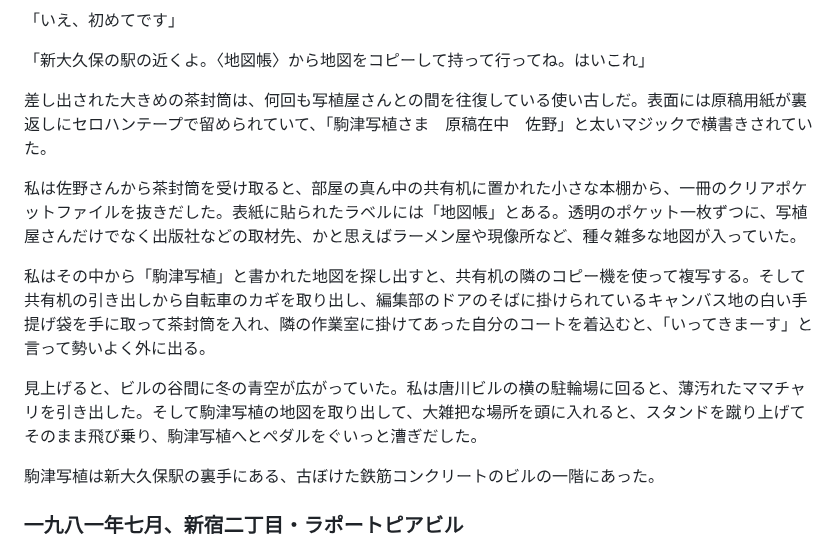
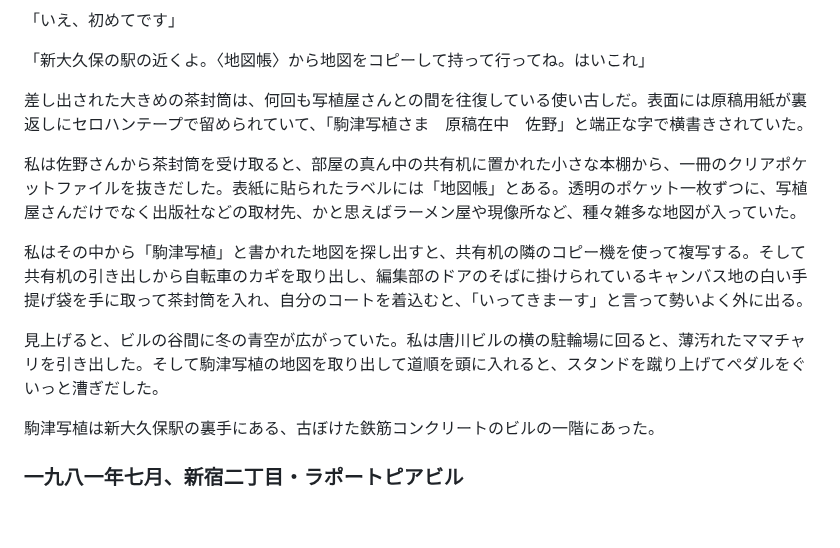
Before and after one commit to ogwata/tategumi, a Markdown page: syasyokuya.md, the part around the change. GitHub-like rendering; blank space fills up the shorter version.

Commit message:
2024/07/10-4

```diff
--- a/syasyokuya.md
+++ b/syasyokuya.md
@@ -129,13 +129,13 @@ lang: 'ja'
 
 「新大久保の駅の近くよ。〈地図帳〉から地図をコピーして持って行ってね。はいこれ」
 
-差し出された大きめの茶封筒は、何回も写植屋さんとの間を往復している使い古しだ。表面には原稿用紙が裏返しにセロハンテープで留められていて、「駒津写植さま　原稿在中　佐野」と太いマジックで横書きされていた。
+差し出された大きめの茶封筒は、何回も写植屋さんとの間を往復している使い古しだ。表面には原稿用紙が裏返しにセロハンテープで留められていて、「駒津写植さま　原稿在中　佐野」と端正な字で横書きされていた。
 
 私は佐野さんから茶封筒を受け取ると、部屋の真ん中の共有机に置かれた小さな本棚から、一冊のクリアポケットファイルを抜きだした。表紙に貼られたラベルには「地図帳」とある。透明のポケット一枚ずつに、写植屋さんだけでなく出版社などの取材先、かと思えばラーメン屋や現像所など、種々雑多な地図が入っていた。
 
-私はその中から「駒津写植」と書かれた地図を探し出すと、共有机の隣のコピー機を使って複写する。そして共有机の引き出しから自転車のカギを取り出し、編集部のドアのそばに掛けられているキャンバス地の白い手提げ袋を手に取って茶封筒を入れ、隣の作業室に掛けてあった自分のコートを着込むと、「いってきまーす」と言って勢いよく外に出る。
+私はその中から「駒津写植」と書かれた地図を探し出すと、共有机の隣のコピー機を使って複写する。そして共有机の引き出しから自転車のカギを取り出し、編集部のドアのそばに掛けられているキャンバス地の白い手提げ袋を手に取って茶封筒を入れ、自分のコートを着込むと、「いってきまーす」と言って勢いよく外に出る。
 
-見上げると、ビルの谷間に冬の青空が広がっていた。私は唐川ビルの横の駐輪場に回ると、薄汚れたママチャリを引き出した。そして駒津写植の地図を取り出して、大雑把な場所を頭に入れると、スタンドを蹴り上げてそのまま飛び乗り、駒津写植へとペダルをぐいっと漕ぎだした。
+見上げると、ビルの谷間に冬の青空が広がっていた。私は唐川ビルの横の駐輪場に回ると、薄汚れたママチャリを引き出した。そして駒津写植の地図を取り出して道順を頭に入れると、スタンドを蹴り上げてペダルをぐいっと漕ぎだした。
 
 駒津写植は新大久保駅の裏手にある、古ぼけた鉄筋コンクリートのビルの一階にあった。
 
```
